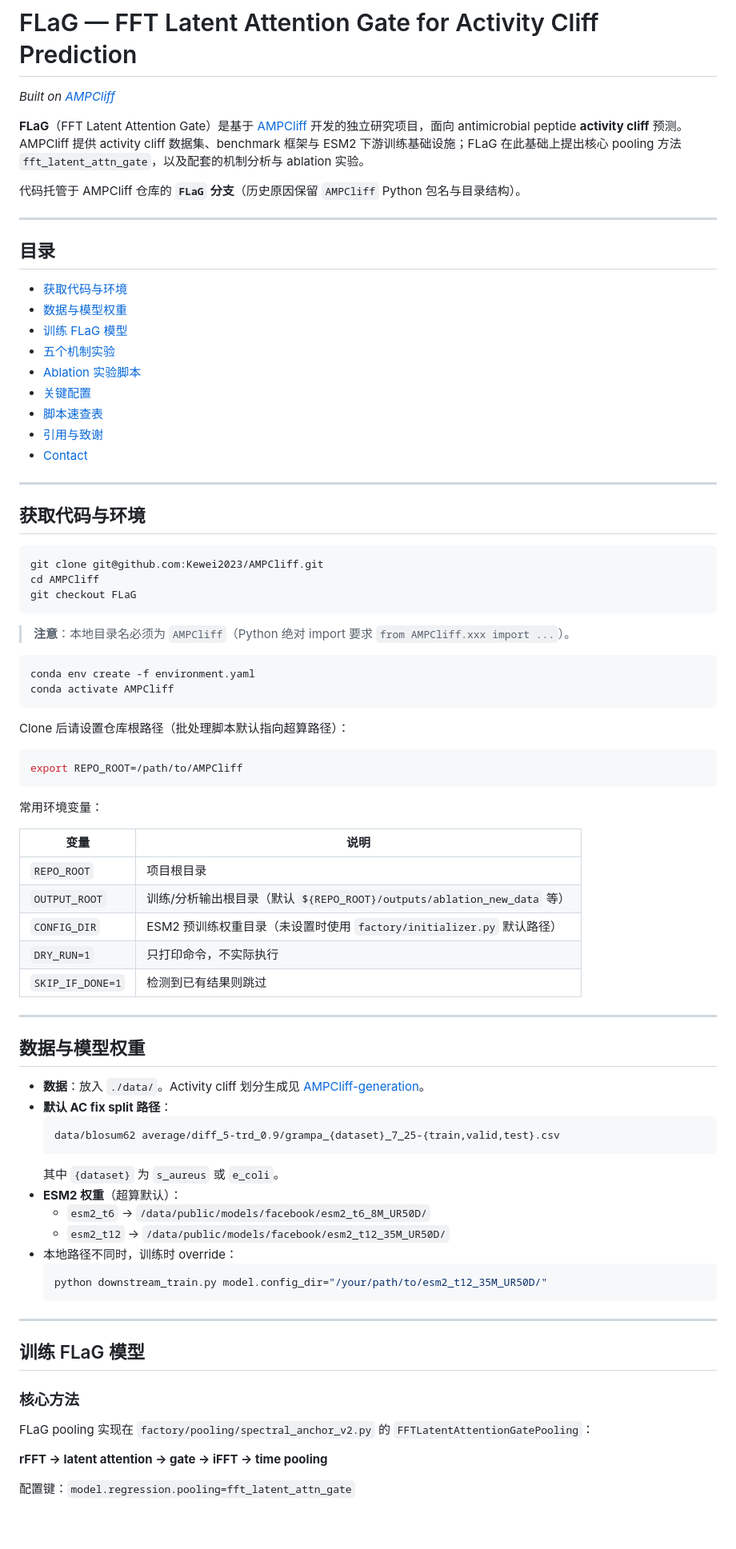
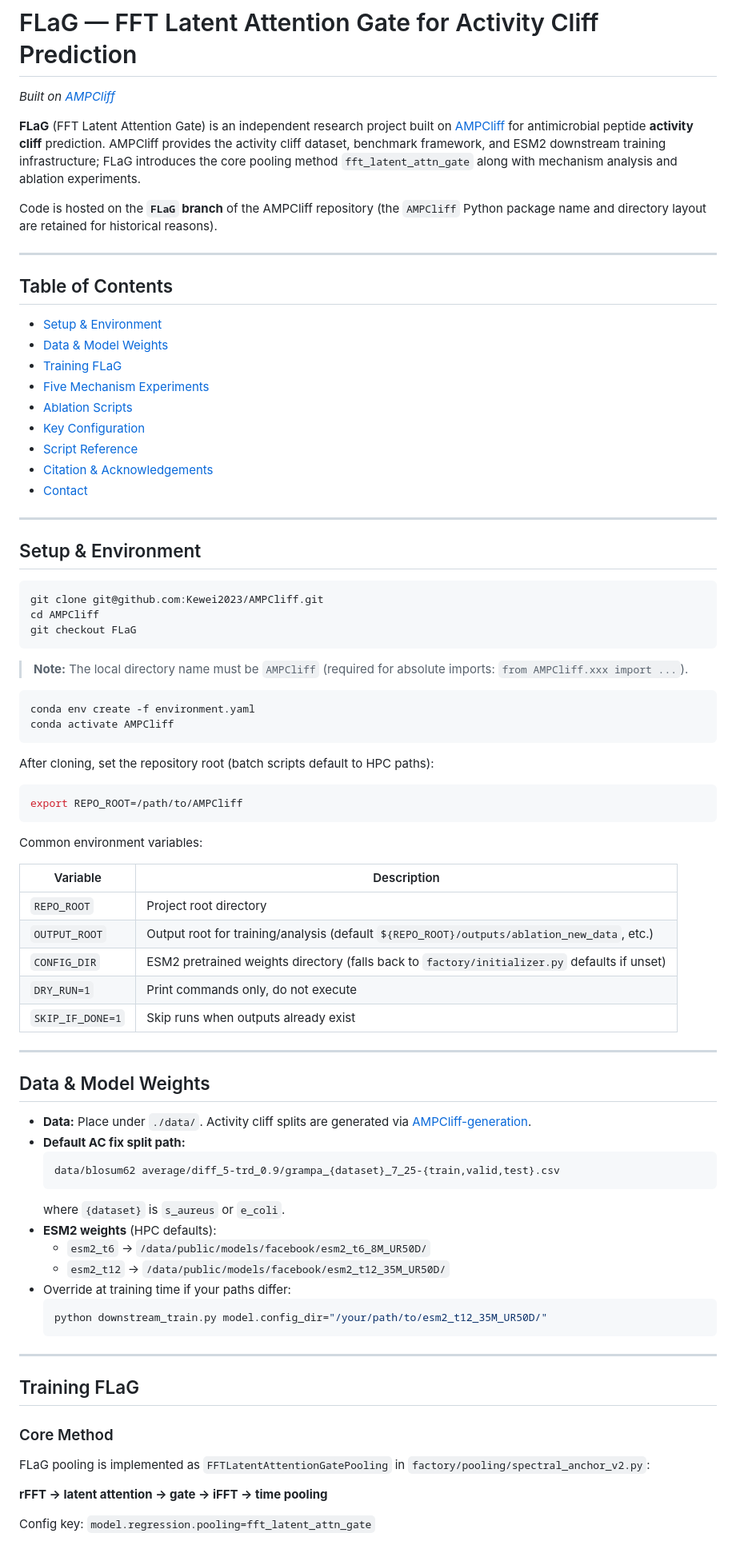
Before and after one commit to Kewei2023/AMPCliff, a Markdown page: README.md, the part around one of its changes. Shown at 80% size. Drawn GitHub-style; blank space fills up the shorter version.

````diff
--- a/README.md
+++ b/README.md
@@ -2,27 +6,27 @@
 
 *Built on [AMPCliff](https://github.com/Kewei2023/AMPCliff)*
 
-**FLaG**（FFT Latent Attention Gate）是基于 [AMPCliff](https://github.com/Kewei2023/AMPCliff) 开发的独立研究项目，面向 antimicrobial peptide **activity cliff** 预测。AMPCliff 提供 activity cliff 数据集、benchmark 框架与 ESM2 下游训练基础设施；FLaG 在此基础上提出核心 pooling 方法 `fft_latent_attn_gate`，以及配套的机制分析与 ablation 实验。
+**FLaG** (FFT Latent Attention Gate) is an independent research project built on [AMPCliff](https://github.com/Kewei2023/AMPCliff) for antimicrobial peptide **activity cliff** prediction. AMPCliff provides the activity cliff dataset, benchmark framework, and ESM2 downstream training infrastructure; FLaG introduces the core pooling method `fft_latent_attn_gate` along with mechanism analysis and ablation experiments.
 
-代码托管于 AMPCliff 仓库的 **`FLaG` 分支**（历史原因保留 `AMPCliff` Python 包名与目录结构）。
+Code is hosted on the **`FLaG` branch** of the AMPCliff repository (the `AMPCliff` Python package name and directory layout are retained for historical reasons).
 
 ---
 
-## 目录
+## Table of Contents
 
-- [获取代码与环境](#获取代码与环境)
-- [数据与模型权重](#数据与模型权重)
-- [训练 FLaG 模型](#训练-flag-模型)
-- [五个机制实验](#五个机制实验)
-- [Ablation 实验脚本](#ablation-实验脚本)
-- [关键配置](#关键配置)
-- [脚本速查表](#脚本速查表)
-- [引用与致谢](#引用与致谢)
+- [Setup & Environment](#setup--environment)
+- [Data & Model Weights](#data--model-weights)
+- [Training FLaG](#training-flag)
+- [Five Mechanism Experiments](#five-mechanism-experiments)
+- [Ablation Scripts](#ablation-scripts)
+- [Key Configuration](#key-configuration)
+- [Script Reference](#script-reference)
+- [Citation & Acknowledgements](#citation--acknowledgements)
 - [Contact](#contact)
 
 ---
 
-## 获取代码与环境
+## Setup & Environment
 
 ```bash
 git clone git@github.com:Kewei2023/AMPCliff.git
@@ -30,56 +34,56 @@ cd AMPCliff
 git checkout FLaG
 ```
 
-> **注意**：本地目录名必须为 `AMPCliff`（Python 绝对 import 要求 `from AMPCliff.xxx import ...`）。
+> **Note:** The local directory name must be `AMPCliff` (required for absolute imports: `from AMPCliff.xxx import ...`).
 
 ```bash
 conda env create -f environment.yaml
 conda activate AMPCliff
 ```
 
-Clone 后请设置仓库根路径（批处理脚本默认指向超算路径）：
+After cloning, set the repository root (batch scripts default to HPC paths):
 
 ```bash
 export REPO_ROOT=/path/to/AMPCliff
 ```
 
-常用环境变量：
+Common environment variables:
 
-| 变量 | 说明 |
-|------|------|
-| `REPO_ROOT` | 项目根目录 |
-| `OUTPUT_ROOT` | 训练/分析输出根目录（默认 `${REPO_ROOT}/outputs/ablation_new_data` 等） |
-| `CONFIG_DIR` | ESM2 预训练权重目录（未设置时使用 `factory/initializer.py` 默认路径） |
-| `DRY_RUN=1` | 只打印命令，不实际执行 |
-| `SKIP_IF_DONE=1` | 检测到已有结果则跳过 |
+| Variable | Description |
+|----------|-------------|
+| `REPO_ROOT` | Project root directory |
+| `OUTPUT_ROOT` | Output root for training/analysis (default `${REPO_ROOT}/outputs/ablation_new_data`, etc.) |
+| `CONFIG_DIR` | ESM2 pretrained weights directory (falls back to `factory/initializer.py` defaults if unset) |
+| `DRY_RUN=1` | Print commands only, do not execute |
+| `SKIP_IF_DONE=1` | Skip runs when outputs already exist |
 
 ---
 
-## 数据与模型权重
+## Data & Model Weights
 
-- **数据**：放入 `./data/`。Activity cliff 划分生成见 [AMPCliff-generation](https://github.com/Kewei2023/AMPCliff-generation)。
-- **默认 AC fix split 路径**：
+- **Data:** Place under `./data/`. Activity cliff splits are generated via [AMPCliff-generation](https://github.com/Kewei2023/AMPCliff-generation).
+- **Default AC fix split path:**
   ```
   data/blosum62 average/diff_5-trd_0.9/grampa_{dataset}_7_25-{train,valid,test}.csv
   ```
-  其中 `{dataset}` 为 `s_aureus` 或 `e_coli`。
-- **ESM2 权重**（超算默认）：
+  where `{dataset}` is `s_aureus` or `e_coli`.
+- **ESM2 weights** (HPC defaults):
   - `esm2_t6` → `/data/public/models/facebook/esm2_t6_8M_UR50D/`
   - `esm2_t12` → `/data/public/models/facebook/esm2_t12_35M_UR50D/`
-- 本地路径不同时，训练时 override：
+- Override at training time if your paths differ:
   ```bash
   python downstream_train.py model.config_dir="/your/path/to/esm2_t12_35M_UR50D/"
   ```
 
 ---
 
-## 训练 FLaG 模型
+## Training FLaG
 
-### 核心方法
+### Core Method
 
-FLaG pooling 实现在 `factory/pooling/spectral_anchor_v2.py` 的 `FFTLatentAttentionGatePooling`：
+FLaG pooling is implemented as `FFTLatentAttentionGatePooling` in `factory/pooling/spectral_anchor_v2.py`:
 
 **rFFT → latent attention → gate → iFFT → time pooling**
 
-配置键：`model.regression.pooling=fft_latent_attn_gate`
+Config key: `model.regression.pooling=fft_latent_attn_gate`
 
````
Also changed, not shown: other parts of README.md (+102 -98 lines), README_zh.md (added, +298 -0 lines).
